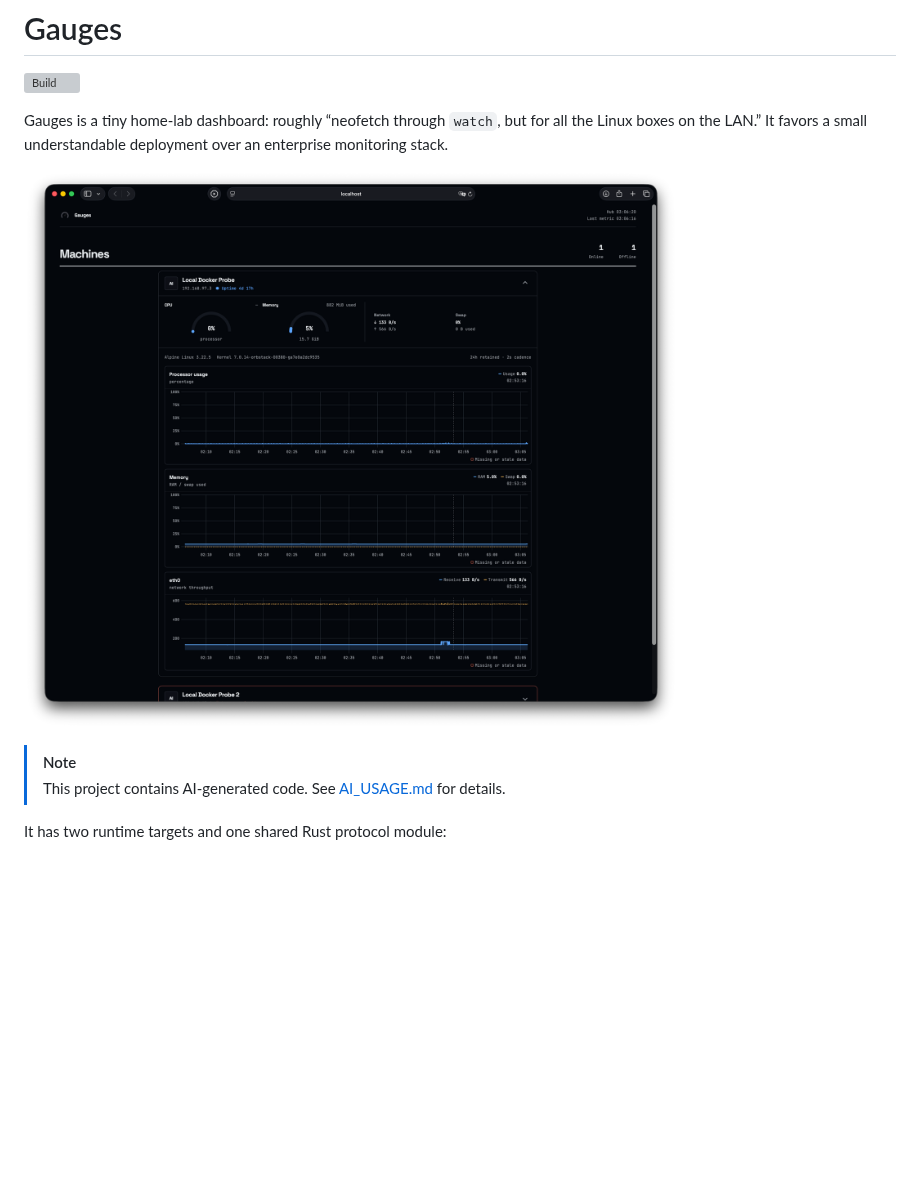
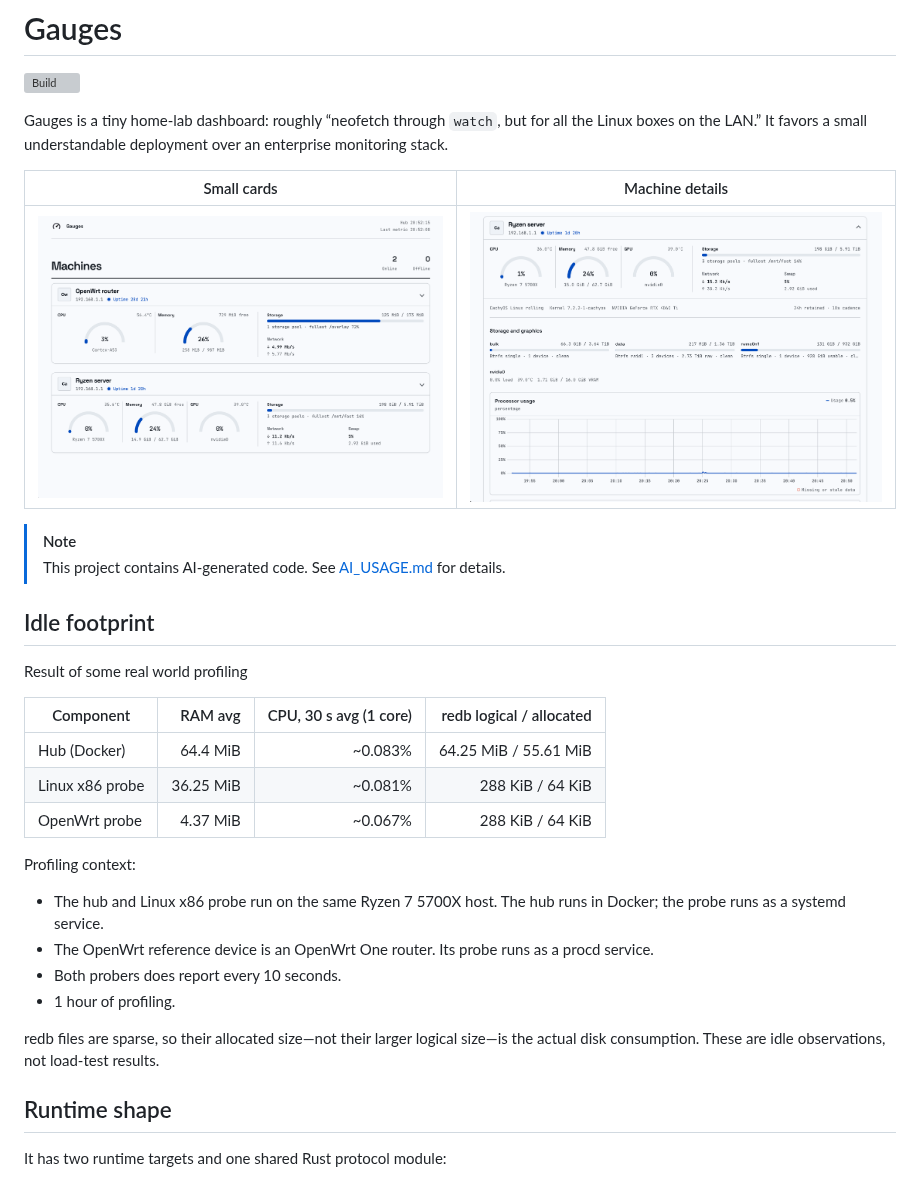
Before and after one commit to fopwoc/gauges, a Markdown page: README.md, the part around the change. Drawn GitHub-style; pictures changed too: .github/assets/img.png (deleted), .github/assets/img_1.png (added), .github/assets/img_2.png (added); blank space fills up the shorter version; grey boxes are pictures that could not be loaded.

```diff
--- a/README.md
+++ b/README.md
@@ -6,10 +6,34 @@ Gauges is a tiny home-lab dashboard: roughly “neofetch through `watch`, but fo
 all the Linux boxes on the LAN.” It favors a small understandable deployment
 over an enterprise monitoring stack.
 
-![img.png](.github/assets/img.png)
+| Small cards                   | Machine details               |
+|-------------------------------|-------------------------------|
+| ![](.github/assets/img_2.png) | ![](.github/assets/img_1.png) |
 
 > [!NOTE]
 > This project contains AI-generated code. See [AI_USAGE.md](AI_USAGE.md) for details.
+
+## Idle footprint
+
+Result of some real world profiling
+
+| Component       |       RAM avg | CPU, 30 s avg (1 core) | redb logical / allocated |
+|-----------------|--------------:|-----------------------:|-------------------------:|
+| Hub (Docker)    |      64.4 MiB |                ~0.083% |    64.25 MiB / 55.61 MiB |
+| Linux x86 probe |     36.25 MiB |                ~0.081% |         288 KiB / 64 KiB |
+| OpenWrt probe   |      4.37 MiB |                ~0.067% |         288 KiB / 64 KiB |
+
+Profiling context:
+
+- The hub and Linux x86 probe run on the same Ryzen 7 5700X host. The hub runs in Docker; the probe runs as a systemd service.
+- The OpenWrt reference device is an OpenWrt One router. Its probe runs as a procd service.
+- Both probers does report every 10 seconds.
+- 1 hour of profiling.
+
+redb files are sparse, so their allocated size—not their larger logical size—is
+the actual disk consumption. These are idle observations, not load-test results.
+
+## Runtime shape
 
 It has two runtime targets and one shared Rust protocol module:
 
```
